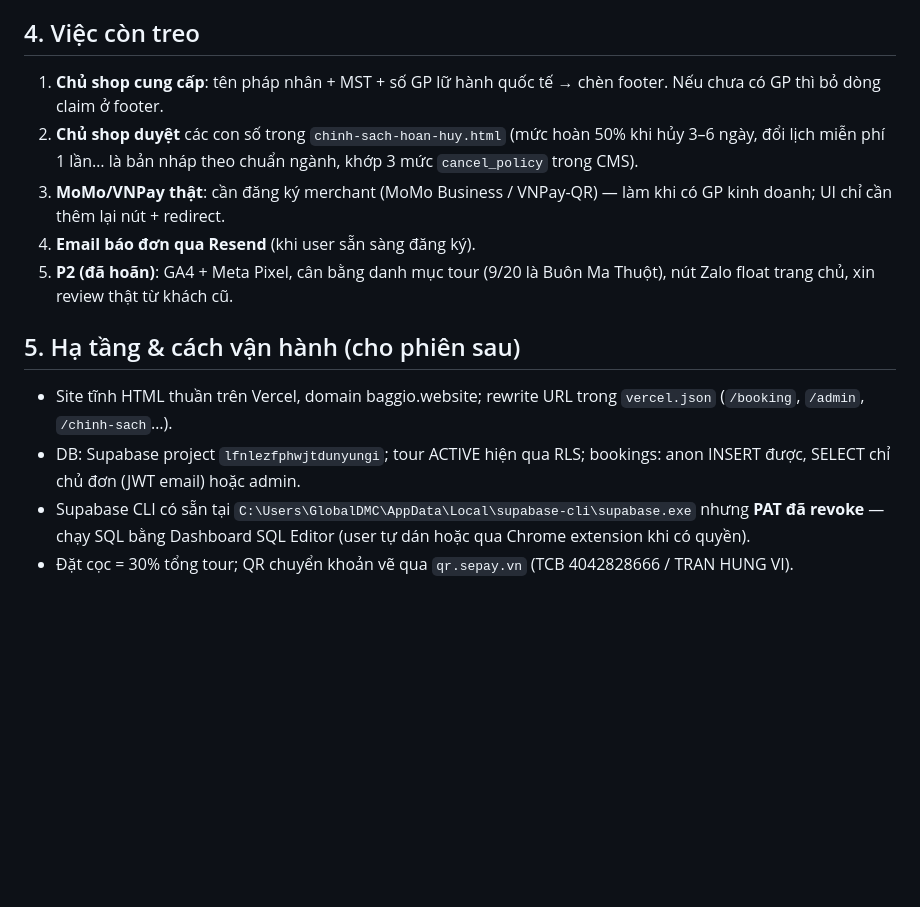
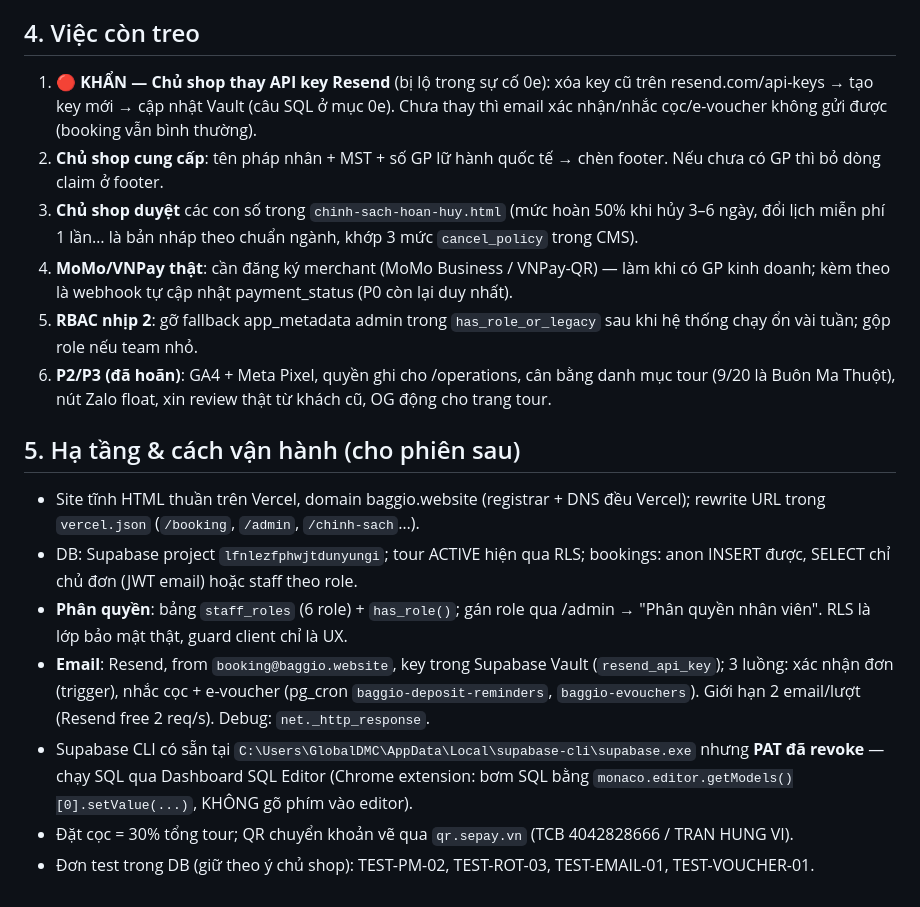
Before and after one commit to thanhphathung-web/dulich, a Markdown page: WORKING.md, the part around one of its changes. Drawn GitHub-style; blank space fills up the shorter version.

```diff
--- a/WORKING.md
+++ b/WORKING.md
@@ -88,15 +117,21 @@ Tất cả đã verify trên https://baggio.website sau deploy (curl check số
 
 ## 4. Việc còn treo
 
-1. **Chủ shop cung cấp**: tên pháp nhân + MST + số GP lữ hành quốc tế → chèn footer. Nếu chưa có GP thì bỏ dòng claim ở footer.
-2. **Chủ shop duyệt** các con số trong `chinh-sach-hoan-huy.html` (mức hoàn 50% khi hủy 3–6 ngày, đổi lịch miễn phí 1 lần… là bản nháp theo chuẩn ngành, khớp 3 mức `cancel_policy` trong CMS).
-3. **MoMo/VNPay thật**: cần đăng ký merchant (MoMo Business / VNPay-QR) — làm khi có GP kinh doanh; UI chỉ cần thêm lại nút + redirect.
-4. **Email báo đơn qua Resend** (khi user sẵn sàng đăng ký).
-5. **P2 (đã hoãn)**: GA4 + Meta Pixel, cân bằng danh mục tour (9/20 là Buôn Ma Thuột), nút Zalo float trang chủ, xin review thật từ khách cũ.
+1. **🔴 KHẨN — Chủ shop thay API key Resend** (bị lộ trong sự cố 0e): xóa key cũ trên
+   resend.com/api-keys → tạo key mới → cập nhật Vault (câu SQL ở mục 0e). Chưa thay thì
+   email xác nhận/nhắc cọc/e-voucher không gửi được (booking vẫn bình thường).
+2. **Chủ shop cung cấp**: tên pháp nhân + MST + số GP lữ hành quốc tế → chèn footer. Nếu chưa có GP thì bỏ dòng claim ở footer.
+3. **Chủ shop duyệt** các con số trong `chinh-sach-hoan-huy.html` (mức hoàn 50% khi hủy 3–6 ngày, đổi lịch miễn phí 1 lần… là bản nháp theo chuẩn ngành, khớp 3 mức `cancel_policy` trong CMS).
+4. **MoMo/VNPay thật**: cần đăng ký merchant (MoMo Business / VNPay-QR) — làm khi có GP kinh doanh; kèm theo là webhook tự cập nhật payment_status (P0 còn lại duy nhất).
+5. **RBAC nhịp 2**: gỡ fallback app_metadata admin trong `has_role_or_legacy` sau khi hệ thống chạy ổn vài tuần; gộp role nếu team nhỏ.
+6. **P2/P3 (đã hoãn)**: GA4 + Meta Pixel, quyền ghi cho /operations, cân bằng danh mục tour (9/20 là Buôn Ma Thuột), nút Zalo float, xin review thật từ khách cũ, OG động cho trang tour.
 
 ## 5. Hạ tầng & cách vận hành (cho phiên sau)
 
-- Site tĩnh HTML thuần trên Vercel, domain baggio.website; rewrite URL trong `vercel.json` (`/booking`, `/admin`, `/chinh-sach`…).
-- DB: Supabase project `lfnlezfphwjtdunyungi`; tour ACTIVE hiện qua RLS; bookings: anon INSERT được, SELECT chỉ chủ đơn (JWT email) hoặc admin.
-- Supabase CLI có sẵn tại `C:\Users\GlobalDMC\AppData\Local\supabase-cli\supabase.exe` nhưng **PAT đã revoke** — chạy SQL bằng Dashboard SQL Editor (user tự dán hoặc qua Chrome extension khi có quyền).
+- Site tĩnh HTML thuần trên Vercel, domain baggio.website (registrar + DNS đều Vercel); rewrite URL trong `vercel.json` (`/booking`, `/admin`, `/chinh-sach`…).
+- DB: Supabase project `lfnlezfphwjtdunyungi`; tour ACTIVE hiện qua RLS; bookings: anon INSERT được, SELECT chỉ chủ đơn (JWT email) hoặc staff theo role.
+- **Phân quyền**: bảng `staff_roles` (6 role) + `has_role()`; gán role qua /admin → "Phân quyền nhân viên". RLS là lớp bảo mật thật, guard client chỉ là UX.
+- **Email**: Resend, from `booking@baggio.website`, key trong Supabase Vault (`resend_api_key`); 3 luồng: xác nhận đơn (trigger), nhắc cọc + e-voucher (pg_cron `baggio-deposit-reminders`, `baggio-evouchers`). Giới hạn 2 email/lượt (Resend free 2 req/s). Debug: `net._http_response`.
+- Supabase CLI có sẵn tại `C:\Users\GlobalDMC\AppData\Local\supabase-cli\supabase.exe` nhưng **PAT đã revoke** — chạy SQL qua Dashboard SQL Editor (Chrome extension: bơm SQL bằng `monaco.editor.getModels()[0].setValue(...)`, KHÔNG gõ phím vào editor).
 - Đặt cọc = 30% tổng tour; QR chuyển khoản vẽ qua `qr.sepay.vn` (TCB 4042828666 / TRAN HUNG VI).
+- Đơn test trong DB (giữ theo ý chủ shop): TEST-PM-02, TEST-ROT-03, TEST-EMAIL-01, TEST-VOUCHER-01.
```
Also changed, not shown: other parts of WORKING.md (+59 -30 lines).
